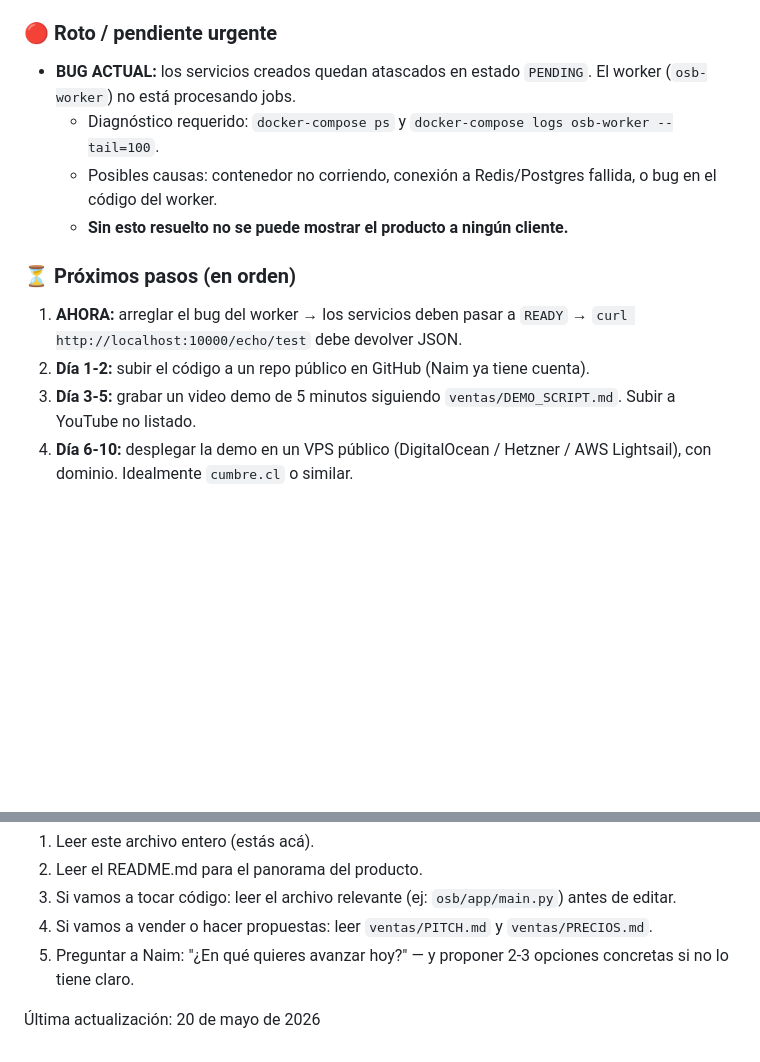
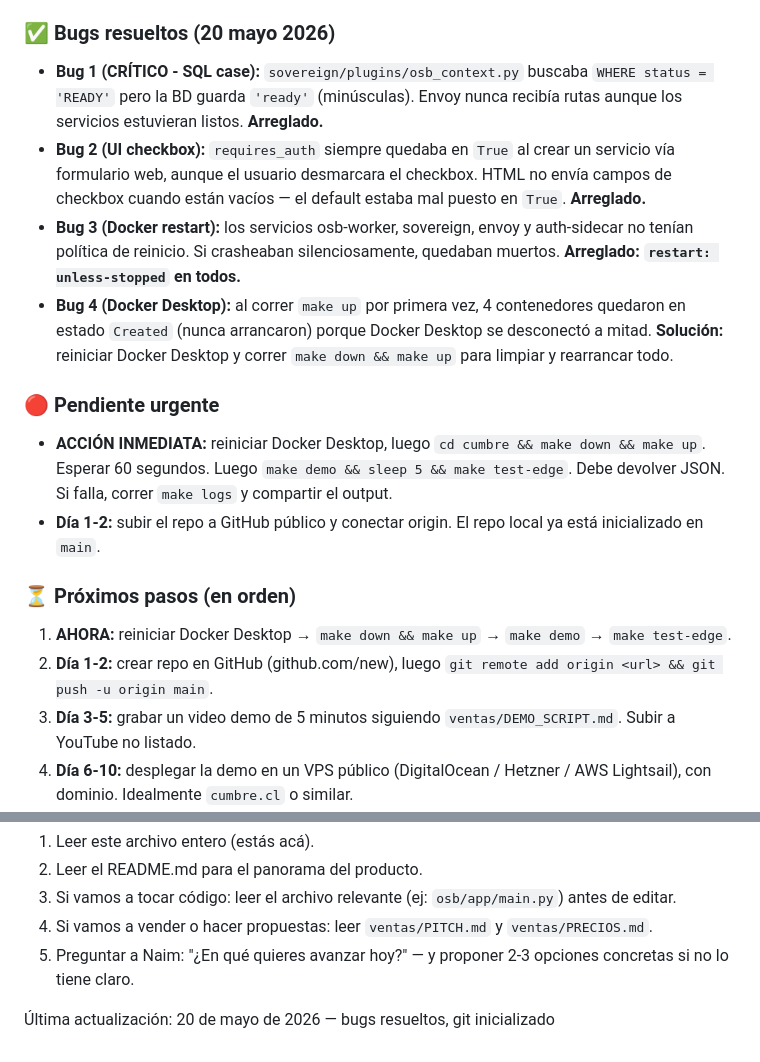
Before and after one commit to NaimDiprimo/cumbre, a Markdown page: CONTEXT.md, 2 parts joined by grey strips. Rendered like a GitHub page; blank space fills up the shorter version.

Commit message:
docs: actualizar CONTEXT.md con bugs resueltos y próximos pasos
Co-Authored-By: Claude Sonnet 4.6 <noreply@anthropic.com>

```diff
--- a/CONTEXT.md
+++ b/CONTEXT.md
@@ -65,17 +65,22 @@ Permite a developers internos aprovisionar balanceadores de carga, rutas, auth y
 - Materiales de venta listos (pitch, precios, demo script, plantilla de propuesta, 6 plantillas de email).
 - Análisis profundo del video de Vasilios + roadmap personal de 12 meses (en `/mina de oro/`, fuera de `cumbre/`).
 
-### 🔴 Roto / pendiente urgente
+### ✅ Bugs resueltos (20 mayo 2026)
 
-- **BUG ACTUAL:** los servicios creados quedan atascados en estado `PENDING`. El worker (`osb-worker`) no está procesando jobs.
-  - Diagnóstico requerido: `docker-compose ps` y `docker-compose logs osb-worker --tail=100`.
-  - Posibles causas: contenedor no corriendo, conexión a Redis/Postgres fallida, o bug en el código del worker.
-  - **Sin esto resuelto no se puede mostrar el producto a ningún cliente.**
+- **Bug 1 (CRÍTICO - SQL case):** `sovereign/plugins/osb_context.py` buscaba `WHERE status = 'READY'` pero la BD guarda `'ready'` (minúsculas). Envoy nunca recibía rutas aunque los servicios estuvieran listos. **Arreglado.**
+- **Bug 2 (UI checkbox):** `requires_auth` siempre quedaba en `True` al crear un servicio vía formulario web, aunque el usuario desmarcara el checkbox. HTML no envía campos de checkbox cuando están vacíos — el default estaba mal puesto en `True`. **Arreglado.**
+- **Bug 3 (Docker restart):** los servicios osb-worker, sovereign, envoy y auth-sidecar no tenían política de reinicio. Si crasheaban silenciosamente, quedaban muertos. **Arreglado: `restart: unless-stopped` en todos.**
+- **Bug 4 (Docker Desktop):** al correr `make up` por primera vez, 4 contenedores quedaron en estado `Created` (nunca arrancaron) porque Docker Desktop se desconectó a mitad. **Solución:** reiniciar Docker Desktop y correr `make down && make up` para limpiar y rearrancar todo.
+
+### 🔴 Pendiente urgente
+
+- **ACCIÓN INMEDIATA:** reiniciar Docker Desktop, luego `cd cumbre && make down && make up`. Esperar 60 segundos. Luego `make demo && sleep 5 && make test-edge`. Debe devolver JSON. Si falla, correr `make logs` y compartir el output.
+- **Día 1-2:** subir el repo a GitHub público y conectar origin. El repo local ya está inicializado en `main`.
 
 ### ⏳ Próximos pasos (en orden)
 
-1. **AHORA:** arreglar el bug del worker → los servicios deben pasar a `READY` → `curl http://localhost:10000/echo/test` debe devolver JSON.
-2. **Día 1-2:** subir el código a un repo público en GitHub (Naim ya tiene cuenta).
+1. **AHORA:** reiniciar Docker Desktop → `make down && make up` → `make demo` → `make test-edge`.
+2. **Día 1-2:** crear repo en GitHub (github.com/new), luego `git remote add origin <url> && git push -u origin main`.
 3. **Día 3-5:** grabar un video demo de 5 minutos siguiendo `ventas/DEMO_SCRIPT.md`. Subir a YouTube no listado.
 4. **Día 6-10:** desplegar la demo en un VPS público (DigitalOcean / Hetzner / AWS Lightsail), con dominio. Idealmente `cumbre.cl` o similar.
 5. **Día 7-14:** crear una landing page simple (HTML estático en GitHub Pages o similar).
@@ -160,4 +165,4 @@ Si sos un asistente (Claude Code, agente, colaborador nuevo):
 4. Si vamos a vender o hacer propuestas: leer `ventas/PITCH.md` y `ventas/PRECIOS.md`.
 5. Preguntar a Naim: "¿En qué quieres avanzar hoy?" — y proponer 2-3 opciones concretas si no lo tiene claro.
 
-Última actualización: 20 de mayo de 2026
+Última actualización: 20 de mayo de 2026 — bugs resueltos, git inicializado
```
